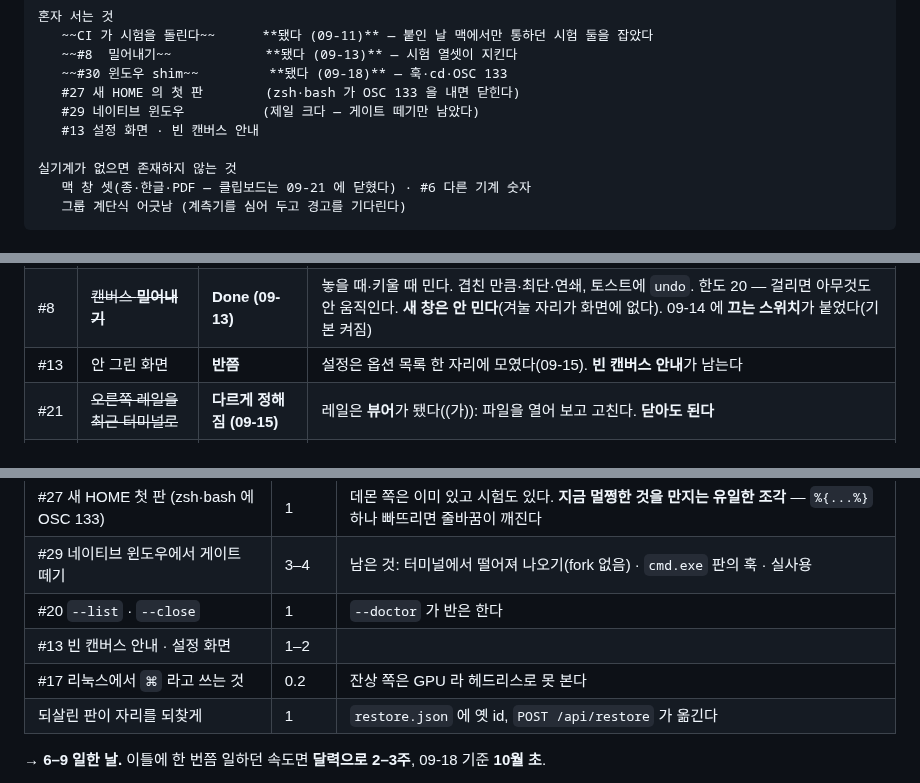
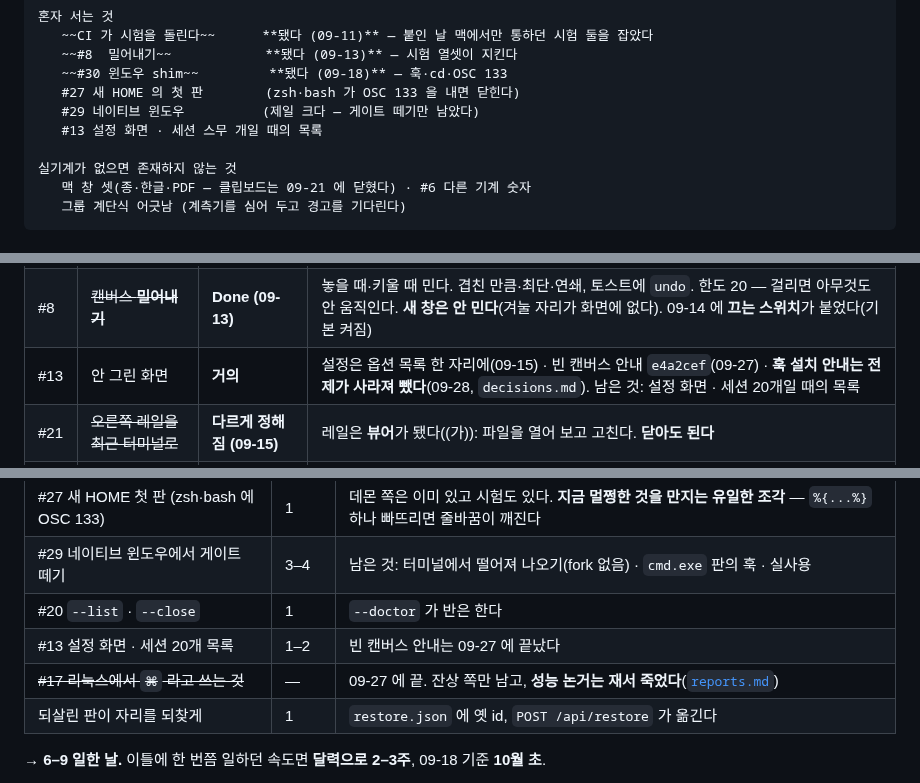
Before and after one commit to maengyo/palmar, a Markdown page: docs/roadmap.md, 3 parts joined by grey strips. GitHub-like rendering.

```diff
--- a/docs/roadmap.md
+++ b/docs/roadmap.md
@@ -116,7 +116,7 @@ macOS 11 이상)을 만든다. 맥 것은 09-13 에 붙였다(`app-mac.yml`).
    ~~#30 윈도우 shim~~         **됐다 (09-18)** — 훅·cd·OSC 133
    #27 새 HOME 의 첫 판        (zsh·bash 가 OSC 133 을 내면 닫힌다)
    #29 네이티브 윈도우          (제일 크다 — 게이트 떼기만 남았다)
-   #13 설정 화면 · 빈 캔버스 안내
+   #13 설정 화면 · 세션 스무 개일 때의 목록
 
 실기계가 없으면 존재하지 않는 것
    맥 창 셋(종·한글·PDF — 클립보드는 09-21 에 닫혔다) · #6 다른 기계 숫자
@@ -167,7 +167,7 @@ macOS 11 이상)을 만든다. 맥 것은 09-13 에 붙였다(`app-mac.yml`).
 | #1  | ① 웹 스택 | **사실상 정해짐 — 적기만** | 바닐라 JS·빌드 없음·xterm.js 6 벤더. `decisions.md` 를 못 고쳤을 뿐 |
 | #2  | ~~③ 좌표를 어디에~~ | **Done (09-15)** | 데몬 파일 `layout.json`. 되살린 판이 **캔버스**는 되찾는다(id 잇기, 09-15); 브라우저 복사본은 없앴다. 남은 한 조각 — 되살린 판이 **자리**는 아직 잃는다(새 id) — 는 아래 ③ 목록으로 옮겼다 |
 | #8  | ~~캔버스 **밀어내기**~~ | **Done (09-13)** | 놓을 때·키울 때 민다. 겹친 만큼·최단·연쇄, 토스트에 `undo`. 한도 20 — 걸리면 아무것도 안 움직인다. **새 창은 안 민다**(겨눌 자리가 화면에 없다). 09-14 에 **끄는 스위치**가 붙었다(기본 켜짐) |
-| #13 | 안 그린 화면 | **반쯤** | 설정은 옵션 목록 한 자리에 모였다(09-15). **빈 캔버스 안내**가 남는다 |
+| #13 | 안 그린 화면 | **거의** | 설정은 옵션 목록 한 자리에(09-15) · 빈 캔버스 안내 `e4a2cef`(09-27) · **훅 설치 안내는 전제가 사라져 뺐다**(09-28, `decisions.md`). 남은 것: 설정 화면 · 세션 20개일 때의 목록 |
 | #21 | ~~오른쪽 레일을 최근 터미널로~~ | **다르게 정해짐 (09-15)** | 레일은 **뷰어**가 됐다((가)): 파일을 열어 보고 고친다. **닫아도 된다** |
 | #24 | 아무도 안 보는 신호등 | **거의** | 브라우저 알림 · OS 알림(창용, 09-15) · 파비콘 · 탭 제목. "늘 보이는 자리" 는 미니맵·목록뿐 — 더 갈지 미정 |
 
@@ -288,8 +288,8 @@ macOS 11 이상)을 만든다. 맥 것은 09-13 에 붙였다(`app-mac.yml`).
 | #27 새 HOME 첫 판 (zsh·bash 에 OSC 133) | 1 | 데몬 쪽은 이미 있고 시험도 있다. **지금 멀쩡한 것을 만지는 유일한 조각** — `%{...%}` 하나 빠뜨리면 줄바꿈이 깨진다 |
 | #29 네이티브 윈도우에서 게이트 떼기 | 3–4 | 남은 것: 터미널에서 떨어져 나오기(fork 없음) · `cmd.exe` 판의 훅 · 실사용 |
 | #20 `--list` · `--close` | 1 | `--doctor` 가 반은 한다 |
-| #13 빈 캔버스 안내 · 설정 화면 | 1–2 | |
-| #17 리눅스에서 `⌘` 라고 쓰는 것 | 0.2 | 잔상 쪽은 GPU 라 헤드리스로 못 본다 |
+| #13 설정 화면 · 세션 20개 목록 | 1–2 | 빈 캔버스 안내는 09-27 에 끝났다 |
+| ~~#17 리눅스에서 `⌘` 라고 쓰는 것~~ | — | 09-27 에 끝. 잔상 쪽만 남고, **성능 논거는 재서 죽었다**([`reports.md`](reports.md)) |
 | 되살린 판이 자리를 되찾게 | 1 | `restore.json` 에 옛 id, `POST /api/restore` 가 옮긴다 |
 
 → **6–9 일한 날.** 이틀에 한 번쯤 일하던 속도면 **달력으로 2–3주**, 09-18 기준 **10월 초**.
```
Also changed, not shown: other parts of docs/roadmap.md (+1 -1 lines), docs/decisions.md (+13 -1 lines).
